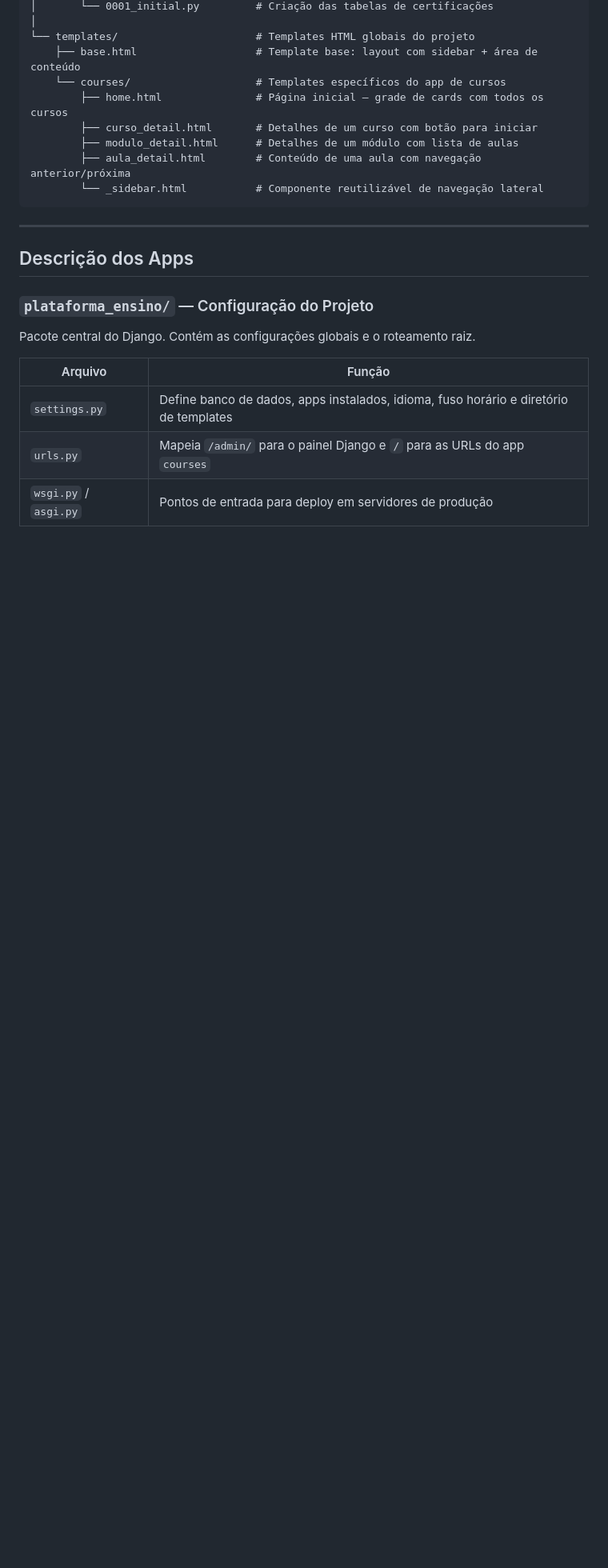
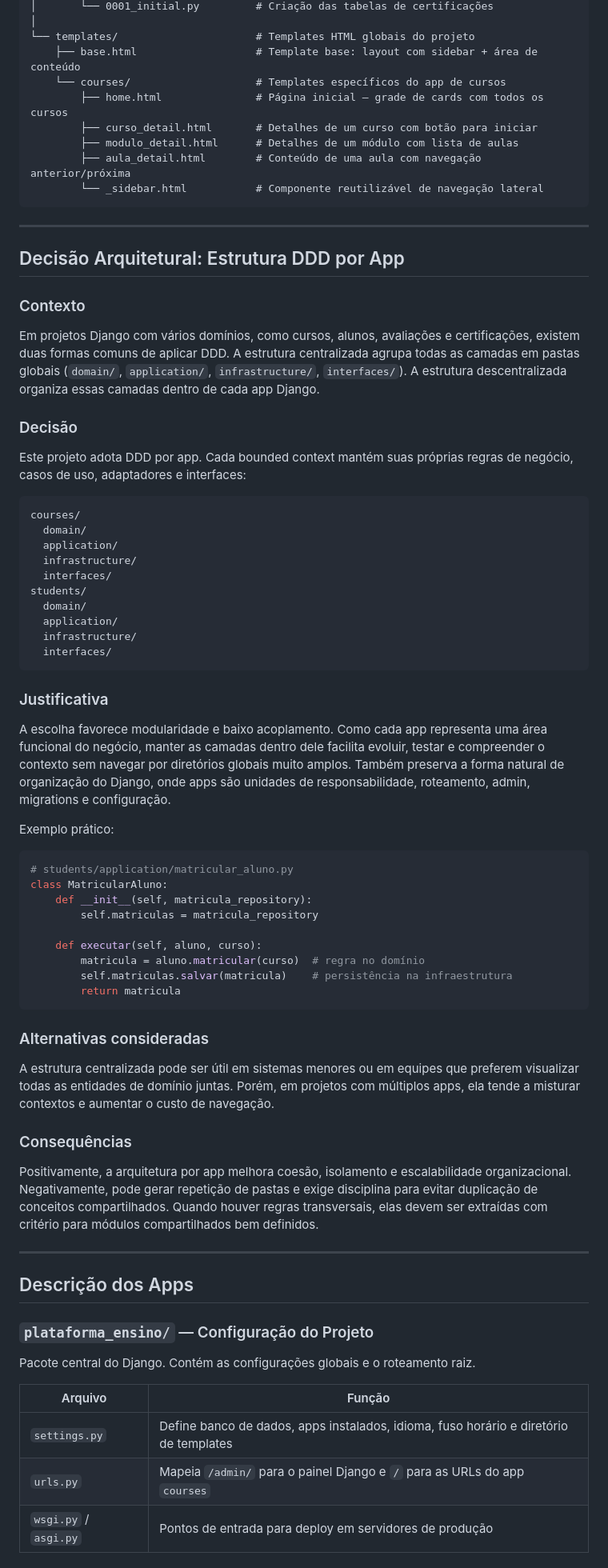
Before and after one commit to marcoantonio567/plataforma_ensino, a Markdown page: README.md, the part around the change. Shown at 80% size. Rendered like a GitHub page; blank space fills up the shorter version.

Commit message:
feat: Add architectural decision documentation for DDD structure by app

````diff
--- a/README.md
+++ b/README.md
@@ -110,6 +110,57 @@ plataforma_ensino/                  # Raiz do projeto
         ├── aula_detail.html        # Conteúdo de uma aula com navegação anterior/próxima
         └── _sidebar.html           # Componente reutilizável de navegação lateral
 ```
+
+---
+
+## Decisão Arquitetural: Estrutura DDD por App
+
+### Contexto
+
+Em projetos Django com vários domínios, como cursos, alunos, avaliações e certificações, existem duas formas comuns de aplicar DDD. A estrutura centralizada agrupa todas as camadas em pastas globais (`domain/`, `application/`, `infrastructure/`, `interfaces/`). A estrutura descentralizada organiza essas camadas dentro de cada app Django.
+
+### Decisão
+
+Este projeto adota DDD por app. Cada bounded context mantém suas próprias regras de negócio, casos de uso, adaptadores e interfaces:
+
+```
+courses/
+  domain/
+  application/
+  infrastructure/
+  interfaces/
+students/
+  domain/
+  application/
+  infrastructure/
+  interfaces/
+```
+
+### Justificativa
+
+A escolha favorece modularidade e baixo acoplamento. Como cada app representa uma área funcional do negócio, manter as camadas dentro dele facilita evoluir, testar e compreender o contexto sem navegar por diretórios globais muito amplos. Também preserva a forma natural de organização do Django, onde apps são unidades de responsabilidade, roteamento, admin, migrations e configuração.
+
+Exemplo prático:
+
+```python
+# students/application/matricular_aluno.py
+class MatricularAluno:
+    def __init__(self, matricula_repository):
+        self.matriculas = matricula_repository
+
+    def executar(self, aluno, curso):
+        matricula = aluno.matricular(curso)  # regra no domínio
+        self.matriculas.salvar(matricula)    # persistência na infraestrutura
+        return matricula
+```
+
+### Alternativas consideradas
+
+A estrutura centralizada pode ser útil em sistemas menores ou em equipes que preferem visualizar todas as entidades de domínio juntas. Porém, em projetos com múltiplos apps, ela tende a misturar contextos e aumentar o custo de navegação.
+
+### Consequências
+
+Positivamente, a arquitetura por app melhora coesão, isolamento e escalabilidade organizacional. Negativamente, pode gerar repetição de pastas e exige disciplina para evitar duplicação de conceitos compartilhados. Quando houver regras transversais, elas devem ser extraídas com critério para módulos compartilhados bem definidos.
 
 ---
 
````
